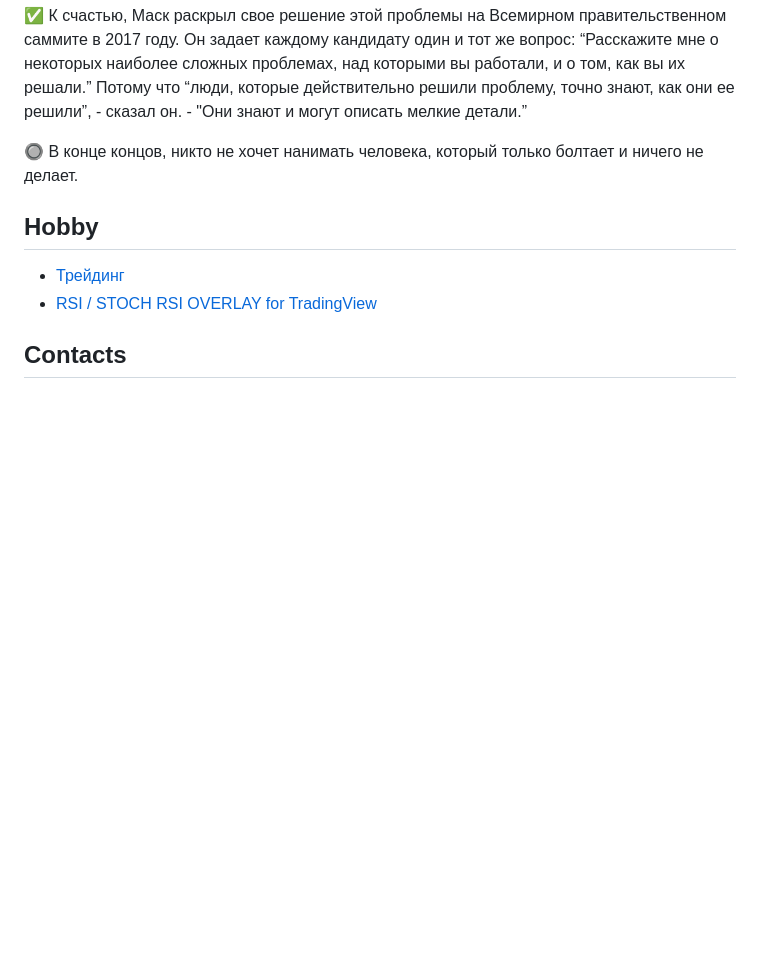
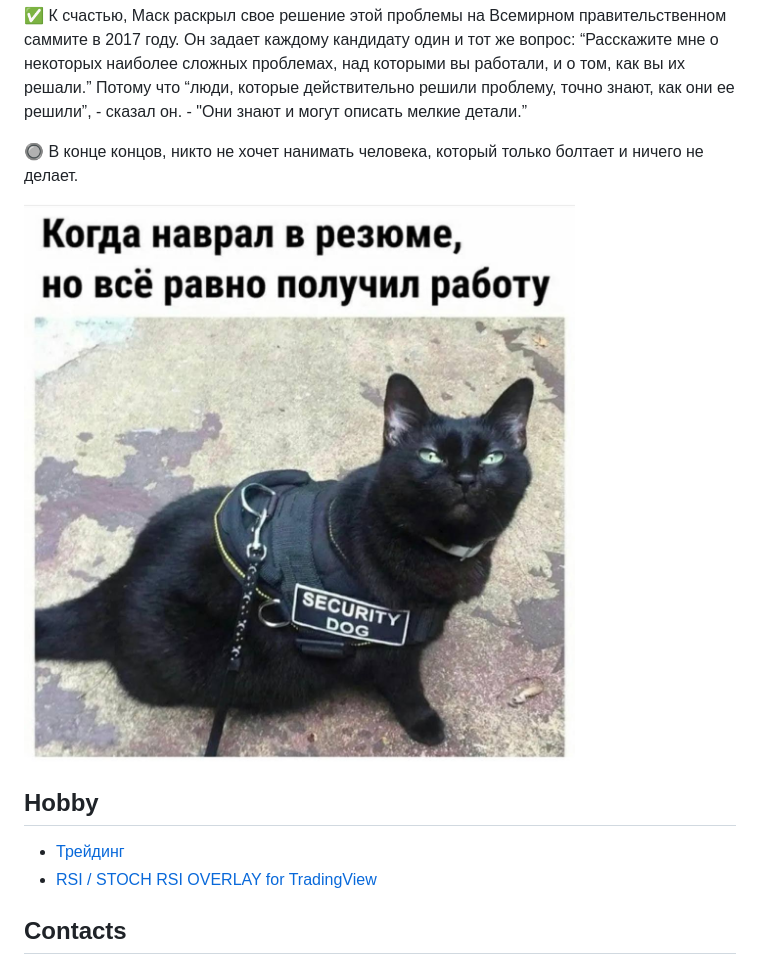
Before and after one commit to comerc/minsk8, a Markdown page: README.md, the part around the change printed below. GitHub-like rendering; pictures changed too: assets/cheat.jpg (added); blank space fills up the shorter version.

Commit message:
Add cheat

```diff
--- a/README.md
+++ b/README.md
@@ -201,6 +201,8 @@ main() async {
 
 🔘 В конце концов, никто не хочет нанимать человека, который только болтает и ничего не делает.
 
+![cheat](./assets/cheat.jpg)
+
 ## Hobby
 
 - [Трейдинг](https://www.youtube.com/watch?v=PVXpyFW-fxc&list=PLMAOL6NXxmshz9srJKcofv4QDT8n1zXfD)
```
Also changed, not shown: other parts of README.md (+1 -1 lines).
